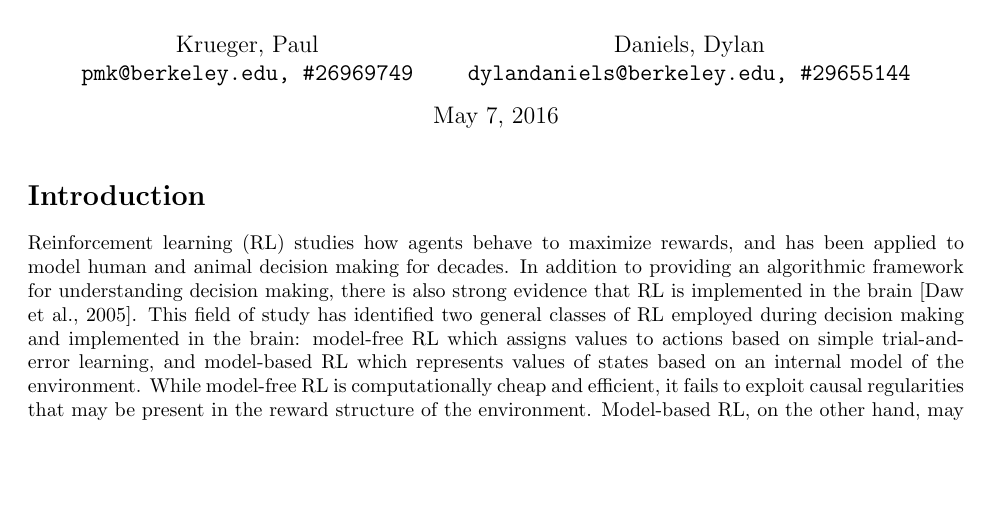
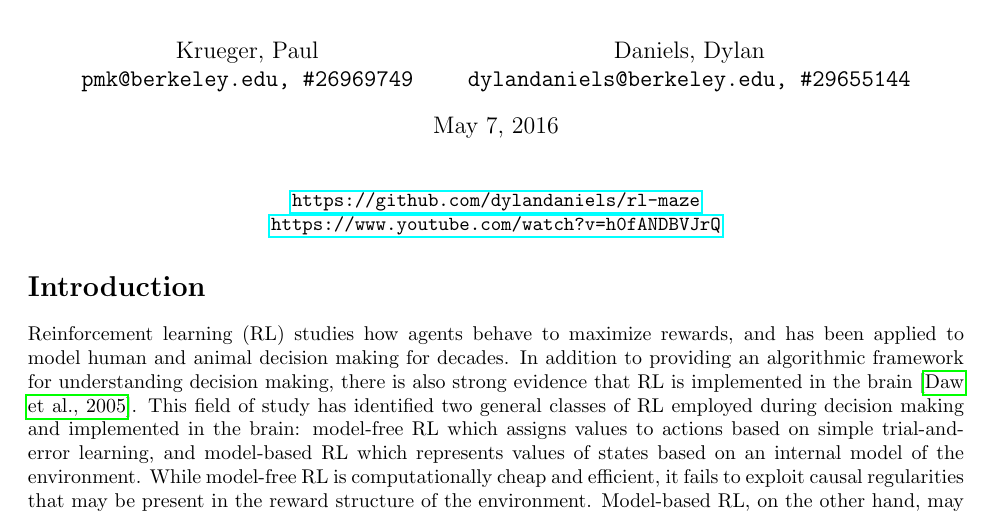
Before and after one commit to dylandaniels/rl-maze, a LaTeX document (final_report.tex): part of page 1 of 8, cut so that both start at the same text, the shorter picture padded with empty space. Compiled offline with pdfLaTeX.

Commit message:
final report!!

```diff
--- a/final_report.tex
+++ b/final_report.tex
@@ -6,6 +6,7 @@
 \usepackage[margin=1in]{geometry}
 \usepackage{cite}
 \usepackage{subcaption}
+\usepackage{hyperref}
 
 \setlength{\droptitle}{-5em}
 
@@ -26,6 +27,13 @@
 \begin{document}
 
 \maketitle
+
+\begin{center}
+\href{https://github.com/dylandaniels/rl-maze}{\texttt{https://github.com/dylandaniels/rl-maze}} \\
+
+
+\href{https://www.youtube.com/watch?v=h0fANDBVJrQ}{\texttt{https://www.youtube.com/watch?v=h0fANDBVJrQ}}
+\end{center}
 
 \section*{Introduction}
 
```
Also changed, not shown: final_report.pdf.
